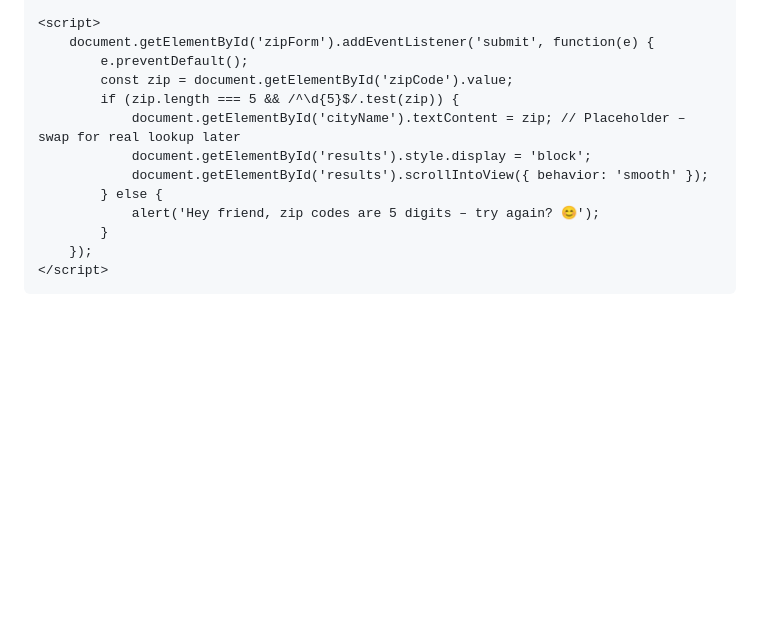
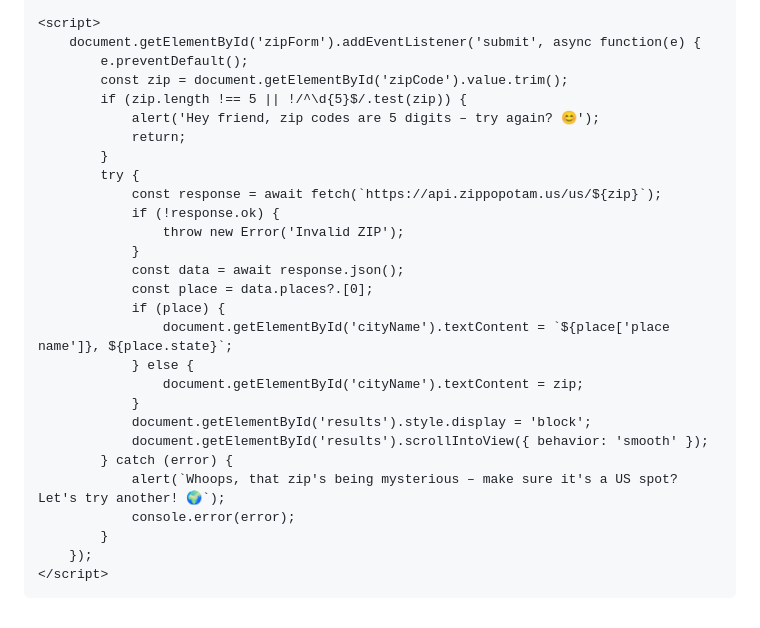
Before and after one commit to martinakarge/martinakarge.github.io, a Markdown page: README.md, the part around the change. Drawn GitHub-style; blank space fills up the shorter version.

```diff
--- a/README.md
+++ b/README.md
@@ -111,15 +111,30 @@
     </div>
 
     <script>
-        document.getElementById('zipForm').addEventListener('submit', function(e) {
+        document.getElementById('zipForm').addEventListener('submit', async function(e) {
             e.preventDefault();
-            const zip = document.getElementById('zipCode').value;
-            if (zip.length === 5 && /^\d{5}$/.test(zip)) {
-                document.getElementById('cityName').textContent = zip; // Placeholder – swap for real lookup later
+            const zip = document.getElementById('zipCode').value.trim();
+            if (zip.length !== 5 || !/^\d{5}$/.test(zip)) {
+                alert('Hey friend, zip codes are 5 digits – try again? 😊');
+                return;
+            }
+            try {
+                const response = await fetch(`https://api.zippopotam.us/us/${zip}`);
+                if (!response.ok) {
+                    throw new Error('Invalid ZIP');
+                }
+                const data = await response.json();
+                const place = data.places?.[0];
+                if (place) {
+                    document.getElementById('cityName').textContent = `${place['place name']}, ${place.state}`;
+                } else {
+                    document.getElementById('cityName').textContent = zip;
+                }
                 document.getElementById('results').style.display = 'block';
                 document.getElementById('results').scrollIntoView({ behavior: 'smooth' });
-            } else {
-                alert('Hey friend, zip codes are 5 digits – try again? 😊');
+            } catch (error) {
+                alert(`Whoops, that zip's being mysterious – make sure it's a US spot? Let's try another! 🌍`);
+                console.error(error);
             }
         });
     </script>
```
